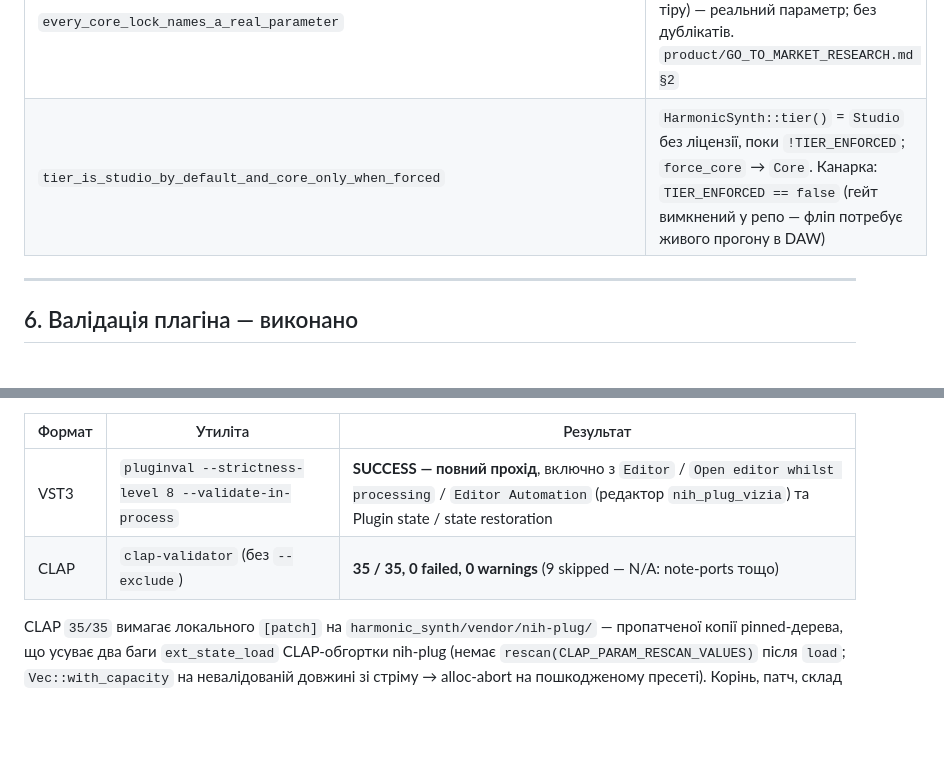
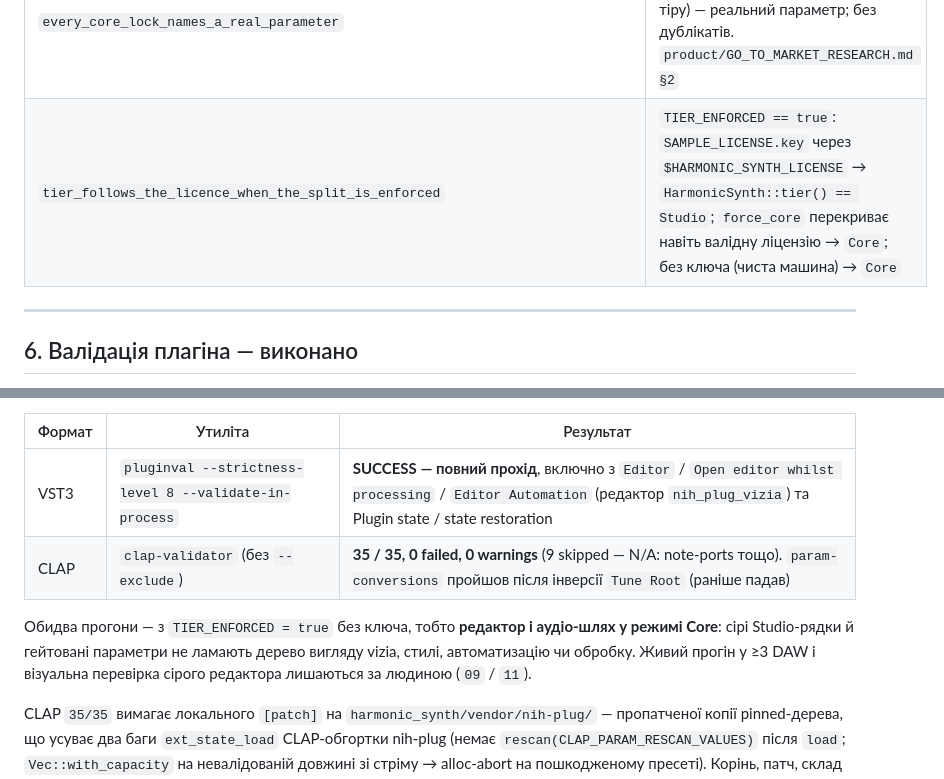
Before and after one commit to Gnomir/AudioSynth, a Markdown page: docs/06_VERIFICATION.md, 2 parts joined by grey strips. Drawn GitHub-style; blank space fills up the shorter version.

```diff
--- a/docs/06_VERIFICATION.md
+++ b/docs/06_VERIFICATION.md
@@ -460,7 +460,7 @@ $ grep -nE 'unwrap\(\)|expect\(|panic!' src/*.rs | grep -v '#\[cfg(test)\]' ...
 | `tuning::root_name_round_trips_and_is_lenient` | `root_from_name`: кожне ім'я з `ROOT_NAMES` парситься назад у свій індекс; толерантний вхід (` c# `, `Db`, `cb→11`, `Cs`); `""`/`H`/`C##`/`7`/`#` → `None` без паніки. Інверсія `value_to_string` для `Tune Root` (вимога `clap-validator param-conversions`) |
 | `load_license_honours_the_explicit_path_and_verifies_it` | `HARMONIC_SYNTH_LICENSE` → `SAMPLE_LICENSE.key` → `load_license()` повертає верифіковану ліцензію (`tier == "studio"`, вотермарк `name <email>`); шлях-оверрайд працює, читання поза аудіо-потоком |
 | `every_core_lock_names_a_real_parameter` | кожен `#[id]` у `CORE_LOCKS` (список Studio-only параметрів для free Core тіру) — реальний параметр; без дублікатів. `product/GO_TO_MARKET_RESEARCH.md §2` |
-| `tier_is_studio_by_default_and_core_only_when_forced` | `HarmonicSynth::tier()` = `Studio` без ліцензії, поки `!TIER_ENFORCED`; `force_core` → `Core`. Канарка: `TIER_ENFORCED == false` (гейт вимкнений у репо — фліп потребує живого прогону в DAW) |
+| `tier_follows_the_licence_when_the_split_is_enforced` | `TIER_ENFORCED == true`: `SAMPLE_LICENSE.key` через `$HARMONIC_SYNTH_LICENSE` → `HarmonicSynth::tier() == Studio`; `force_core` перекриває навіть валідну ліцензію → `Core`; без ключа (чиста машина) → `Core` |
 
 ---
 
@@ -474,7 +474,12 @@ $ grep -nE 'unwrap\(\)|expect\(|panic!' src/*.rs | grep -v '#\[cfg(test)\]' ...
 | Формат | Утиліта | Результат |
 |---|---|---|
 | VST3 | `pluginval --strictness-level 8 --validate-in-process` | **SUCCESS — повний прохід**, включно з `Editor` / `Open editor whilst processing` / `Editor Automation` (редактор `nih_plug_vizia`) та Plugin state / state restoration |
-| CLAP | `clap-validator` (без `--exclude`) | **35 / 35, 0 failed, 0 warnings** (9 skipped — N/A: note-ports тощо) |
+| CLAP | `clap-validator` (без `--exclude`) | **35 / 35, 0 failed, 0 warnings** (9 skipped — N/A: note-ports тощо). `param-conversions` пройшов після інверсії `Tune Root` (раніше падав) |
+
+Обидва прогони — з `TIER_ENFORCED = true` без ключа, тобто **редактор і аудіо-шлях
+у режимі Core**: сірі Studio-рядки й гейтовані параметри не ламають дерево
+вигляду vizia, стилі, автоматизацію чи обробку. Живий прогін у ≥3 DAW і
+візуальна перевірка сірого редактора лишаються за людиною (`09` / `11`).
 
 CLAP `35/35` вимагає локального `[patch]` на `harmonic_synth/vendor/nih-plug/`
 — пропатченої копії pinned-дерева, що усуває два баги `ext_state_load`
```
Also changed, not shown: AGENTS.md (+9 -5 lines), README.md (+1 -1 lines).
